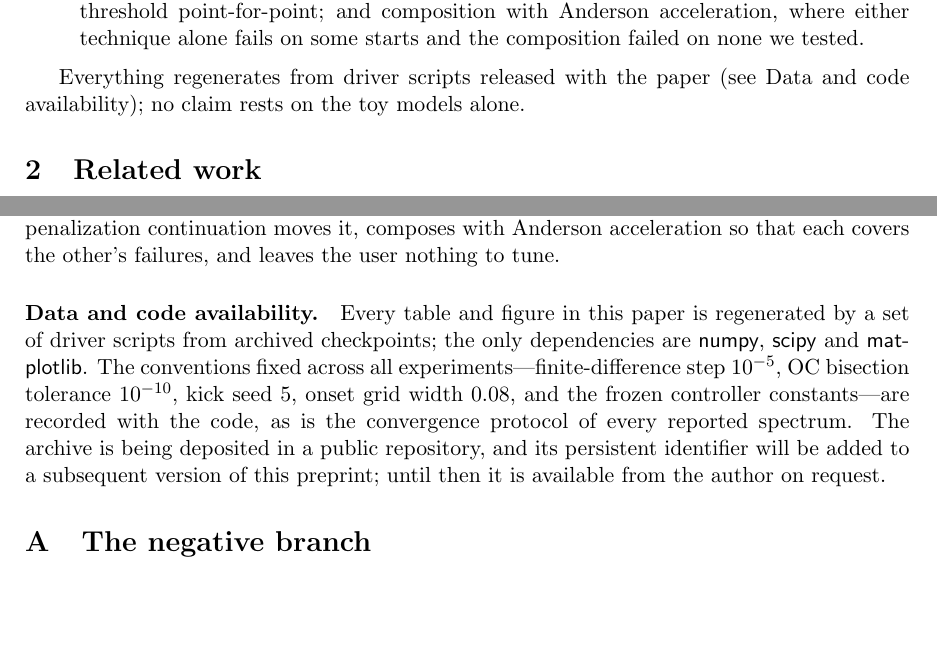
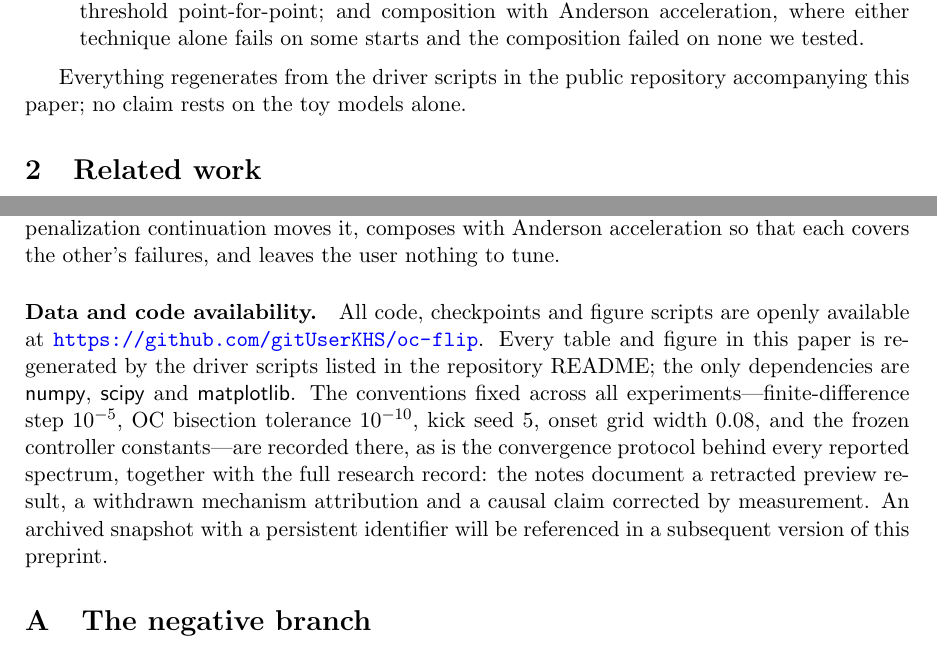
Before and after one commit to gitUserKHS/oc-flip, a LaTeX paper (paper/main.tex): two parts of pages 3 and 15 of 23, joined at a grey line, cut so that both start at the same text, the shorter picture padded with empty space. Compiled offline with pdfLaTeX.

Commit message:
Add repository URL to the data-availability statement
The paper now cites the public repository directly instead of promising
a deposit; README and Zenodo notes point at the same URL.

Co-Authored-By: Claude Opus 5 <noreply@anthropic.com>

```diff
--- a/paper/main.tex
+++ b/paper/main.tex
@@ -21,6 +21,7 @@
 \usepackage{graphicx}
 \usepackage{booktabs}
 \usepackage{natbib}
+\usepackage{url}
 \usepackage[colorlinks=true,linkcolor=blue,citecolor=blue,urlcolor=blue]{hyperref}
 \graphicspath{{../figs/}}
 
@@ -206,8 +207,8 @@ Our contributions:
   fails on some starts and the composition failed on none we tested.
 \end{enumerate}
 
-Everything regenerates from driver scripts released with the paper (see
-Data and code availability); no claim rests on the toy models alone.
+Everything regenerates from the driver scripts in the public repository
+accompanying this paper; no claim rests on the toy models alone.
 
 % =========================================================================
 \section{Related work}\label{sec:related}
@@ -1127,17 +1128,20 @@ problem's own threshold, tracks that threshold when penalization
 continuation moves it, composes with Anderson acceleration so that
 each covers the other's failures, and leaves the user nothing to tune.
 
-\paragraph*{Data and code availability.} Every table and figure in this
-paper is regenerated by a set of driver scripts from archived
-checkpoints; the only dependencies are \textsf{numpy}, \textsf{scipy}
-and \textsf{matplotlib}. The conventions fixed across all
-experiments---finite-difference step $10^{-5}$, OC bisection tolerance
-$10^{-10}$, kick seed 5, onset grid width $0.08$, and the frozen
-controller constants---are recorded with the code, as is the
-convergence protocol of every reported spectrum. The archive is being
-deposited in a public repository, and its persistent identifier will be
-added to a subsequent version of this preprint; until then it is
-available from the author on request.
+\paragraph*{Data and code availability.} All code, checkpoints and
+figure scripts are openly available at
+\url{https://github.com/gitUserKHS/oc-flip}. Every table and figure in
+this paper is regenerated by the driver scripts listed in the
+repository README; the only dependencies are \textsf{numpy},
+\textsf{scipy} and \textsf{matplotlib}. The conventions fixed across
+all experiments---finite-difference step $10^{-5}$, OC bisection
+tolerance $10^{-10}$, kick seed 5, onset grid width $0.08$, and the
+frozen controller constants---are recorded there, as is the convergence
+protocol behind every reported spectrum, together with the full
+research record: the notes document a retracted preview result, a
+withdrawn mechanism attribution and a causal claim corrected by
+measurement. An archived snapshot with a persistent identifier will be
+referenced in a subsequent version of this preprint.
 
 % =========================================================================
 \appendix
```
Also changed, not shown: ZENODO.md (+3 -2 lines), README.md, paper/main.pdf.
